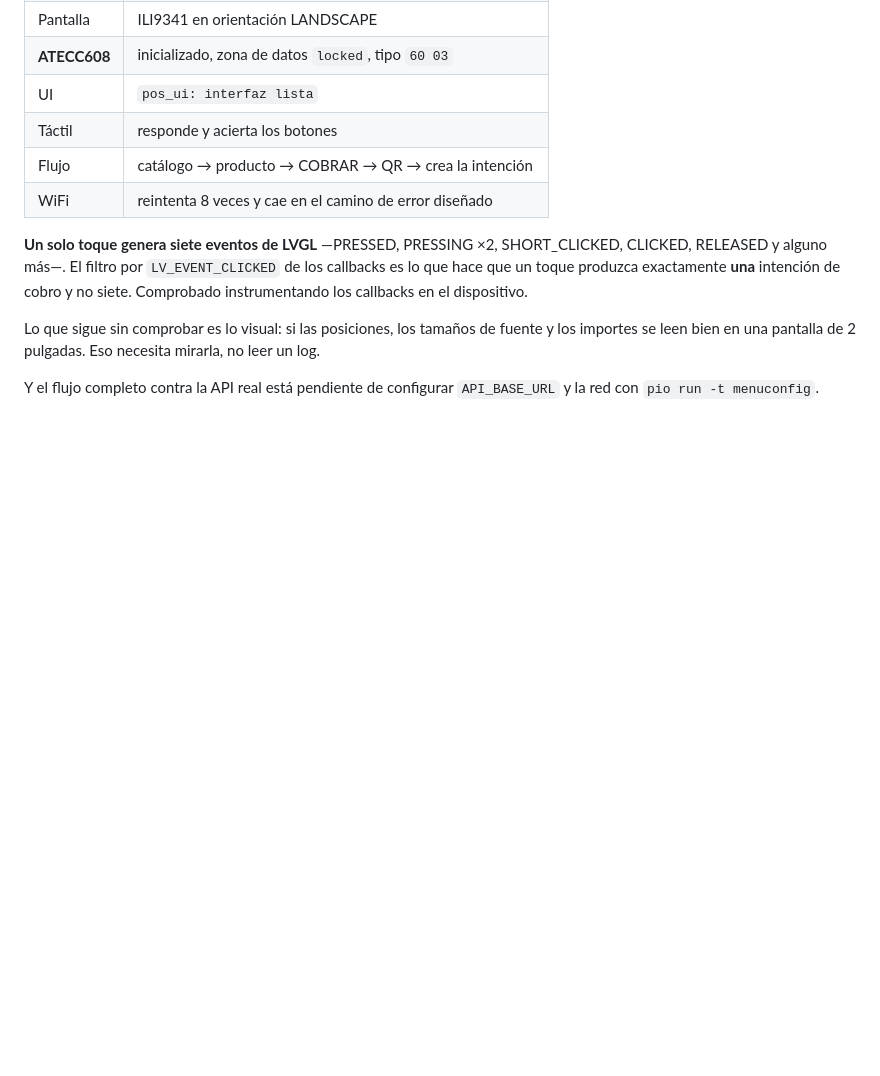
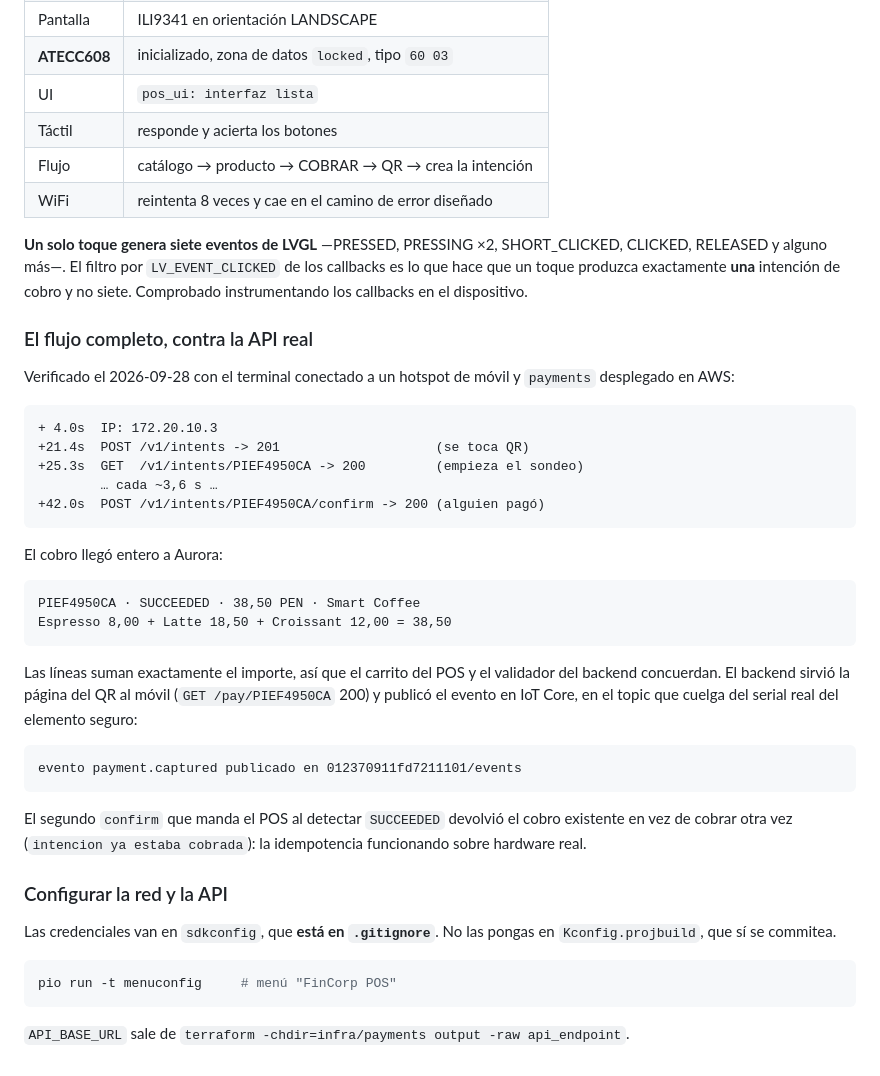
Before and after one commit to 8infinitecloud/aws-ug-databases-for-ia, a Markdown page: payments/firmware/README.md, the part around the change. Drawn GitHub-style; blank space fills up the shorter version.

Commit message:
docs(firmware): la demo fisica completa, verificada extremo a extremo
El terminal conectado a un hotspot, payments desplegado en AWS, y el cobro
cerrandose solo:

  + 4.0s  IP: 172.20.10.3
  +21.4s  POST /v1/intents -> 201                    (se toca QR)
  +25.3s  GET  /v1/intents/PIEF4950CA -> 200         (empieza el sondeo)
  +42.0s  POST /v1/intents/PIEF4950CA/confirm -> 200 (alguien pago)

En Aurora quedo PIEF4950CA · SUCCEEDED · 38,50 PEN, con las tres lineas sumando
exactamente el importe: Espresso 8,00 + Latte 18,50 + Croissant 12,00.

El backend sirvio la pagina del QR al movil (GET /pay/... 200) y publico el
evento en IoT Core, en el topic que cuelga del serial real del ATECC608:

  evento payment.captured publicado en 012370911fd7211101/events

Y el segundo confirm que manda el POS al detectar SUCCEEDED devolvio el cobro
existente en vez de cobrar otra vez: la idempotencia funcionando sobre hardware.

Las credenciales de red van en sdkconfig, que esta gitignorado. El README lo
dice explicitamente para que nadie las ponga en Kconfig.projbuild, que si se
commitea.

Co-Authored-By: Claude Opus 5 <noreply@anthropic.com>

````diff
--- a/payments/firmware/README.md
+++ b/payments/firmware/README.md
@@ -153,9 +153,46 @@ SHORT_CLICKED, CLICKED, RELEASED y alguno más—. El filtro por
 exactamente **una** intención de cobro y no siete. Comprobado instrumentando los
 callbacks en el dispositivo.
 
-Lo que sigue sin comprobar es lo visual: si las posiciones, los tamaños de
-fuente y los importes se leen bien en una pantalla de 2 pulgadas. Eso necesita
-mirarla, no leer un log.
+### El flujo completo, contra la API real
 
-Y el flujo completo contra la API real está pendiente de configurar
-`API_BASE_URL` y la red con `pio run -t menuconfig`.
+Verificado el 2026-09-28 con el terminal conectado a un hotspot de móvil y
+`payments` desplegado en AWS:
+
+```
++ 4.0s  IP: 172.20.10.3
++21.4s  POST /v1/intents -> 201                    (se toca QR)
++25.3s  GET  /v1/intents/PIEF4950CA -> 200         (empieza el sondeo)
+        … cada ~3,6 s …
++42.0s  POST /v1/intents/PIEF4950CA/confirm -> 200 (alguien pagó)
+```
+
+El cobro llegó entero a Aurora:
+
+```
+PIEF4950CA · SUCCEEDED · 38,50 PEN · Smart Coffee
+Espresso 8,00 + Latte 18,50 + Croissant 12,00 = 38,50
+```
+
+Las líneas suman exactamente el importe, así que el carrito del POS y el
+validador del backend concuerdan. El backend sirvió la página del QR al móvil
+(`GET /pay/PIEF4950CA` 200) y publicó el evento en IoT Core, en el topic que
+cuelga del serial real del elemento seguro:
+
+```
+evento payment.captured publicado en 012370911fd7211101/events
+```
+
+El segundo `confirm` que manda el POS al detectar `SUCCEEDED` devolvió el cobro
+existente en vez de cobrar otra vez (`intencion ya estaba cobrada`): la
+idempotencia funcionando sobre hardware real.
+
+### Configurar la red y la API
+
+Las credenciales van en `sdkconfig`, que **está en `.gitignore`**. No las pongas
+en `Kconfig.projbuild`, que sí se commitea.
+
+```bash
+pio run -t menuconfig     # menú "FinCorp POS"
+```
+
+`API_BASE_URL` sale de `terraform -chdir=infra/payments output -raw api_endpoint`.
````
